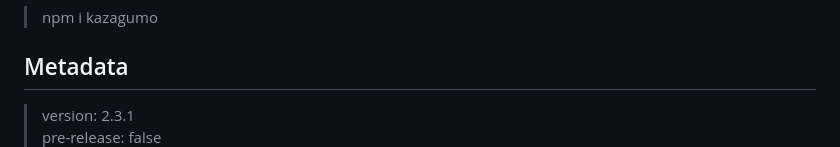
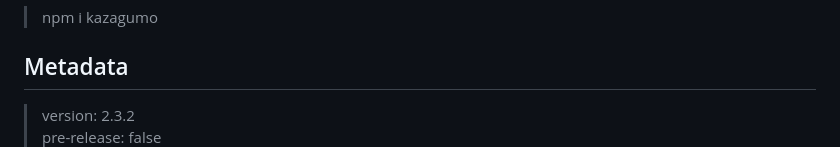
Before and after one commit to Takiyo0/Kazagumo, a Markdown page: README.md, the part around one of its changes. Drawn GitHub-style.

```diff
--- a/README.md
+++ b/README.md
@@ -26,5 +26,5 @@ Pls read the docs before asking 🙏🙏🙏 There is a useful search feature th
 
 ## Metadata
 
-> version: 2.3.1
+> version: 2.3.2
 > pre-release: false
```
Also changed, not shown: other parts of README.md (+2 -2 lines).
